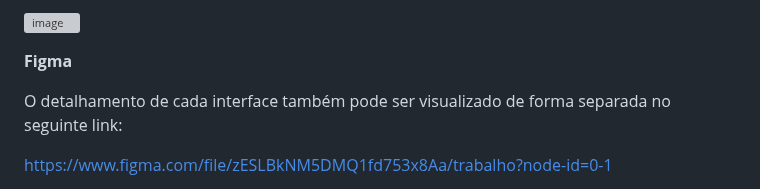
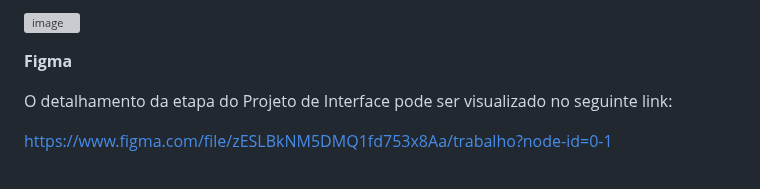
Before and after one commit to ICEI-PUC-Minas-PMV-ADS/pmv-ads-2023-1-e1-proj-web-t06-musica, a Markdown page: docs/03-Metodologia.md, the part around one of its changes. GitHub-like rendering; grey boxes are pictures that could not be loaded.

```diff
--- a/docs/03-Metodologia.md
+++ b/docs/03-Metodologia.md
@@ -190,7 +190,7 @@ A parte do Desenvolvimento, a elaboração da Arquitetura da Solução, o Diagra
 
 **Figma**
 
-O detalhamento de cada interface também pode ser visualizado de forma separada no seguinte link:
+O detalhamento da etapa do Projeto de Interface pode ser visualizado no seguinte link:
 
 https://www.figma.com/file/zESLBkNM5DMQ1fd753x8Aa/trabalho?node-id=0-1
 
```
Also changed, not shown: other parts of docs/03-Metodologia.md (+3 -0 lines).
